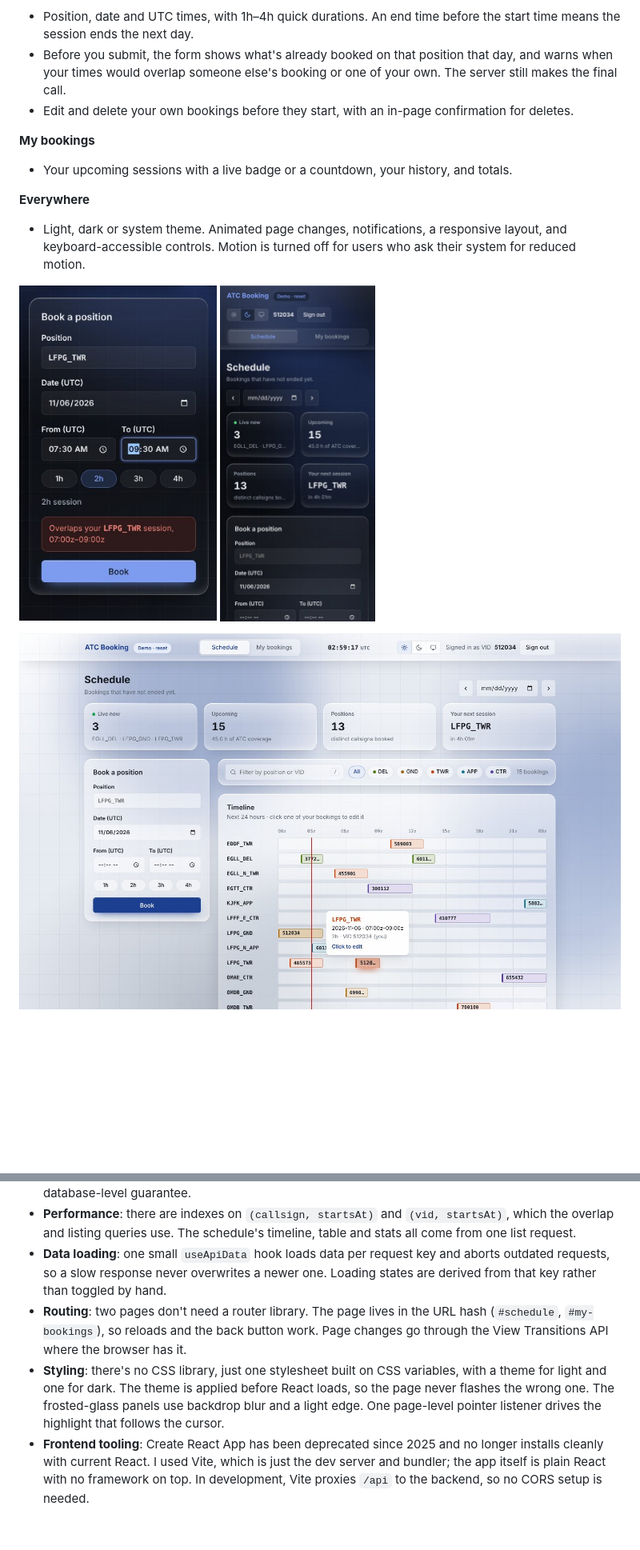
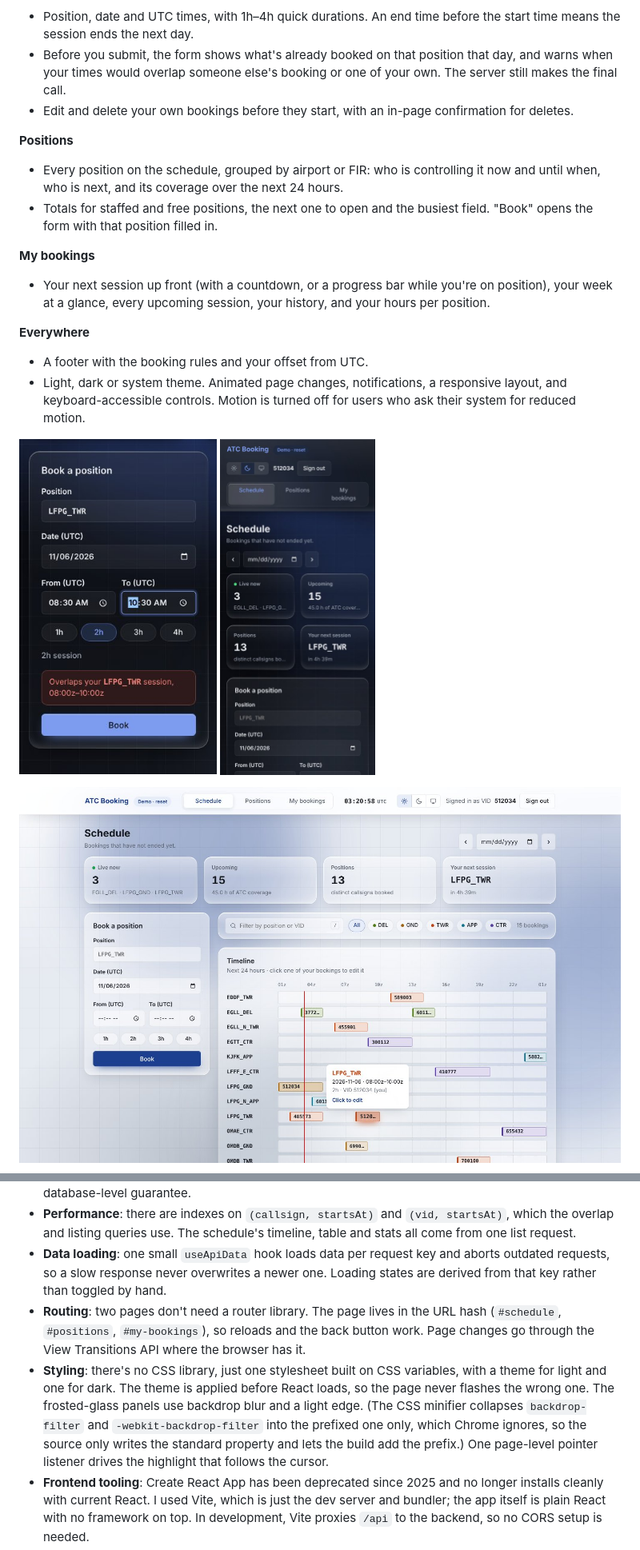
Before and after one commit to etihadairways1028-beep/ivao-atc-booking, a Markdown page: README.md, 2 parts joined by grey strips. Shown at 80% size. Rendered like a GitHub page; pictures changed too: docs/screenshots/booking-form.jpg, docs/screenshots/mobile.jpg, docs/screenshots/schedule-light.jpg; blank space fills up the shorter version.

```diff
--- a/README.md
+++ b/README.md
@@ -49,10 +49,15 @@ There is nothing to set up. The backend uses SQLite through `better-sqlite3` and
 - Before you submit, the form shows what's already booked on that position that day, and warns when your times would overlap someone else's booking or one of your own. The server still makes the final call.
 - Edit and delete your own bookings before they start, with an in-page confirmation for deletes.
 
+**Positions**
+- Every position on the schedule, grouped by airport or FIR: who is controlling it now and until when, who is next, and its coverage over the next 24 hours.
+- Totals for staffed and free positions, the next one to open and the busiest field. "Book" opens the form with that position filled in.
+
 **My bookings**
-- Your upcoming sessions with a live badge or a countdown, your history, and totals.
+- Your next session up front (with a countdown, or a progress bar while you're on position), your week at a glance, every upcoming session, your history, and your hours per position.
 
 **Everywhere**
+- A footer with the booking rules and your offset from UTC.
 - Light, dark or system theme. Animated page changes, notifications, a responsive layout, and keyboard-accessible controls. Motion is turned off for users who ask their system for reduced motion.
 
 <p>
@@ -110,7 +117,7 @@ frontend/src/
 - **Concurrency**: the conflict check and the write happen in one transaction, and SQLite runs write transactions one at a time. So two simultaneous requests can't both get the same slot (there's a test for this). With Postgres I would add an exclusion constraint on `(callsign, tstzrange)` as a database-level guarantee.
 - **Performance**: there are indexes on `(callsign, startsAt)` and `(vid, startsAt)`, which the overlap and listing queries use. The schedule's timeline, table and stats all come from one list request.
 - **Data loading**: one small `useApiData` hook loads data per request key and aborts outdated requests, so a slow response never overwrites a newer one. Loading states are derived from that key rather than toggled by hand.
-- **Routing**: two pages don't need a router library. The page lives in the URL hash (`#schedule`, `#my-bookings`), so reloads and the back button work. Page changes go through the View Transitions API where the browser has it.
-- **Styling**: there's no CSS library, just one stylesheet built on CSS variables, with a theme for light and one for dark. The theme is applied before React loads, so the page never flashes the wrong one. The frosted-glass panels use backdrop blur and a light edge. One page-level pointer listener drives the highlight that follows the cursor.
+- **Routing**: two pages don't need a router library. The page lives in the URL hash (`#schedule`, `#positions`, `#my-bookings`), so reloads and the back button work. Page changes go through the View Transitions API where the browser has it.
+- **Styling**: there's no CSS library, just one stylesheet built on CSS variables, with a theme for light and one for dark. The theme is applied before React loads, so the page never flashes the wrong one. The frosted-glass panels use backdrop blur and a light edge. (The CSS minifier collapses `backdrop-filter` and `-webkit-backdrop-filter` into the prefixed one only, which Chrome ignores, so the source only writes the standard property and lets the build add the prefix.) One page-level pointer listener drives the highlight that follows the cursor.
 - **Frontend tooling**: Create React App has been deprecated since 2025 and no longer installs cleanly with current React. I used Vite, which is just the dev server and bundler; the app itself is plain React with no framework on top. In development, Vite proxies `/api` to the backend, so no CORS setup is needed.
 - `synchronize: true` is fine for an exercise. A real deployment would use migrations.
```
Also changed, not shown: other parts of README.md (+3 -1 lines), docs/screenshots/delete-dialog.jpg, docs/screenshots/positions.jpg (added), docs/screenshots/schedule-dark.jpg, 11 other files.
